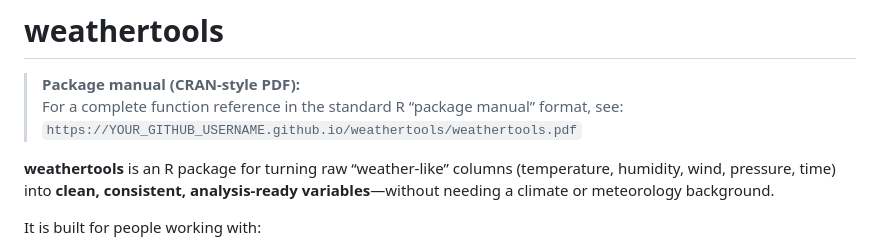
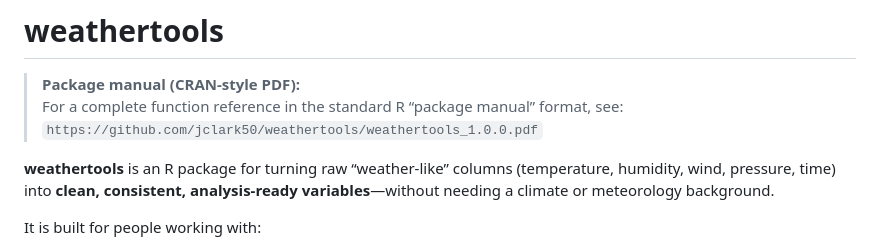
Before and after one commit to jclark50/weathertools, a Markdown page: README.md, the part around the change. Rendered like a GitHub page.

```diff
--- a/README.md
+++ b/README.md
@@ -2,7 +2,7 @@
 
 > **Package manual (CRAN-style PDF):**
 > For a complete function reference in the standard R “package manual” format, see:
-> `https://YOUR_GITHUB_USERNAME.github.io/weathertools/weathertools.pdf`
+> `https://github.com/jclark50/weathertools/weathertools_1.0.0.pdf`
 
 **weathertools** is an R package for turning raw “weather-like” columns (temperature, humidity, wind, pressure, time) into **clean, consistent, analysis-ready variables**—without needing a climate or meteorology background.
 
```
